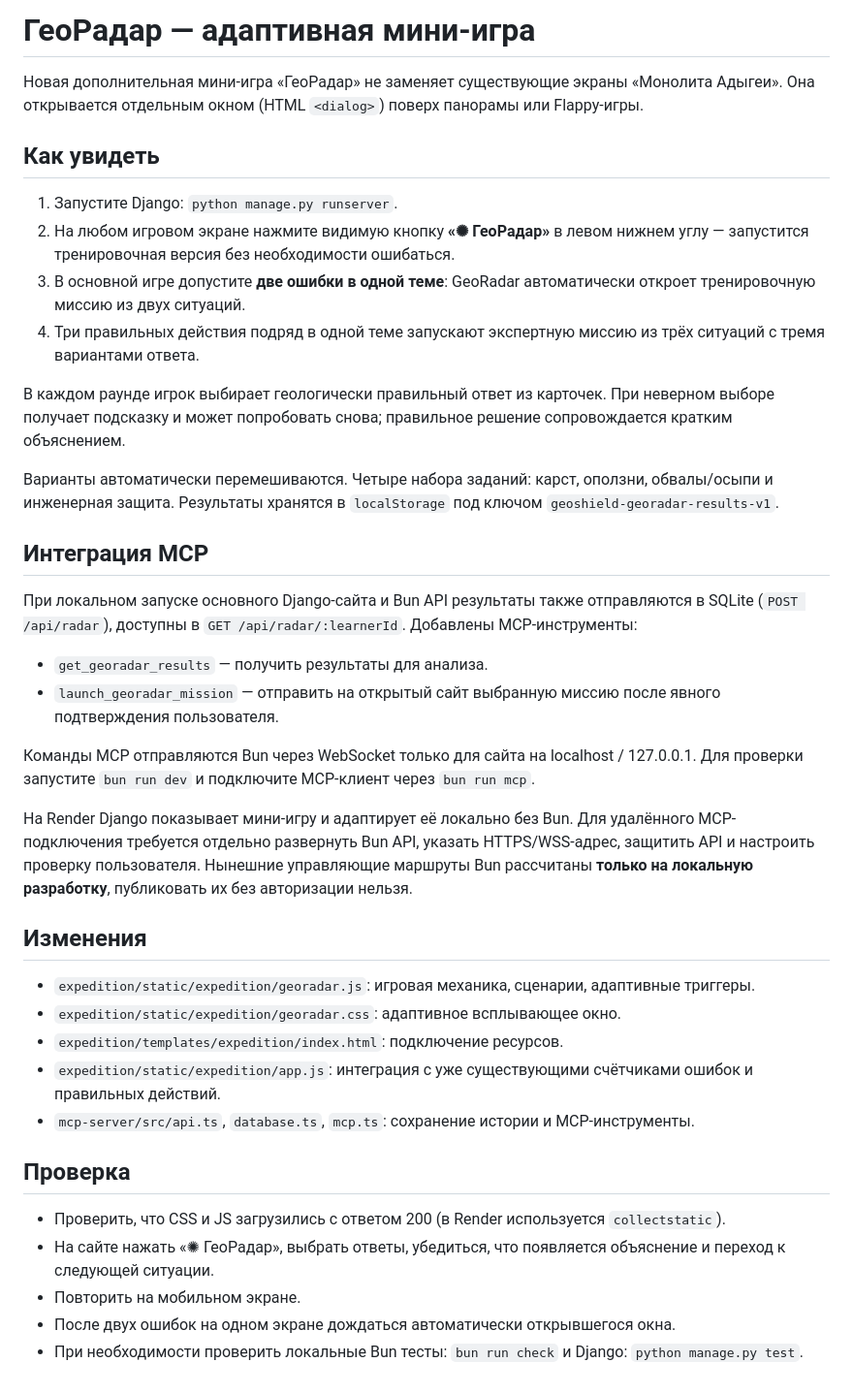
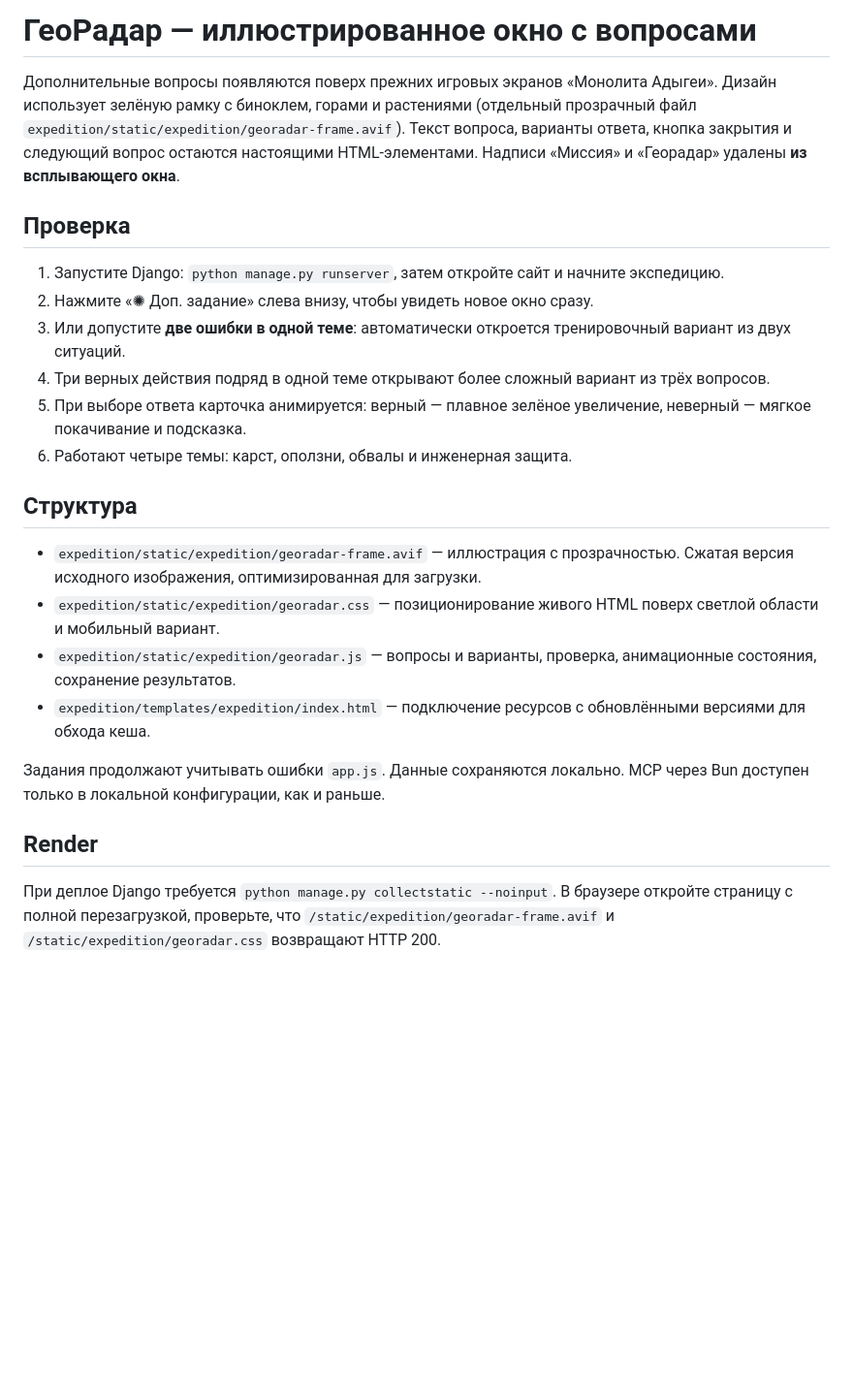
Before and after one commit to Chmonua12/Geology, a Markdown page: docs/GEORADAR.md, the part around the change. Shown at 97% size. GitHub-like rendering; blank space fills up the shorter version.

Commit message:
docs: describe illustrated GeoRadar question popup

```diff
--- a/docs/GEORADAR.md
+++ b/docs/GEORADAR.md
@@ -1,40 +1,25 @@
-# ГеоРадар — адаптивная мини-игра
+# ГеоРадар — иллюстрированное окно с вопросами
 
-Новая дополнительная мини-игра «ГеоРадар» не заменяет существующие экраны «Монолита Адыгеи». Она открывается отдельным окном (HTML `<dialog>`) поверх панорамы или Flappy-игры.
-
-## Как увидеть
-
-1. Запустите Django: `python manage.py runserver`.
-2. На любом игровом экране нажмите видимую кнопку **«✺ ГеоРадар»** в левом нижнем углу — запустится тренировочная версия без необходимости ошибаться.
-3. В основной игре допустите **две ошибки в одной теме**: GeoRadar автоматически откроет тренировочную миссию из двух ситуаций.
-4. Три правильных действия подряд в одной теме запускают экспертную миссию из трёх ситуаций с тремя вариантами ответа.
-
-В каждом раунде игрок выбирает геологически правильный ответ из карточек. При неверном выборе получает подсказку и может попробовать снова; правильное решение сопровождается кратким объяснением.
-
-Варианты автоматически перемешиваются. Четыре набора заданий: карст, оползни, обвалы/осыпи и инженерная защита. Результаты хранятся в `localStorage` под ключом `geoshield-georadar-results-v1`.
-
-## Интеграция MCP
-
-При локальном запуске основного Django-сайта и Bun API результаты также отправляются в SQLite (`POST /api/radar`), доступны в `GET /api/radar/:learnerId`. Добавлены MCP-инструменты:
-- `get_georadar_results` — получить результаты для анализа.
-- `launch_georadar_mission` — отправить на открытый сайт выбранную миссию после явного подтверждения пользователя.
-
-Команды MCP отправляются Bun через WebSocket только для сайта на localhost / 127.0.0.1. Для проверки запустите `bun run dev` и подключите MCP-клиент через `bun run mcp`.
-
-На Render Django показывает мини-игру и адаптирует её локально без Bun. Для удалённого MCP-подключения требуется отдельно развернуть Bun API, указать HTTPS/WSS-адрес, защитить API и настроить проверку пользователя. Нынешние управляющие маршруты Bun рассчитаны **только на локальную разработку**, публиковать их без авторизации нельзя.
-
-## Изменения
-
-- `expedition/static/expedition/georadar.js`: игровая механика, сценарии, адаптивные триггеры.
-- `expedition/static/expedition/georadar.css`: адаптивное всплывающее окно.
-- `expedition/templates/expedition/index.html`: подключение ресурсов.
-- `expedition/static/expedition/app.js`: интеграция с уже существующими счётчиками ошибок и правильных действий.
-- `mcp-server/src/api.ts`, `database.ts`, `mcp.ts`: сохранение истории и MCP-инструменты.
+Дополнительные вопросы появляются поверх прежних игровых экранов «Монолита Адыгеи». Дизайн использует зелёную рамку с биноклем, горами и растениями (отдельный прозрачный файл `expedition/static/expedition/georadar-frame.avif`). Текст вопроса, варианты ответа, кнопка закрытия и следующий вопрос остаются настоящими HTML-элементами. Надписи «Миссия» и «Георадар» удалены **из всплывающего окна**.
 
 ## Проверка
 
-- Проверить, что CSS и JS загрузились с ответом 200 (в Render используется `collectstatic`).
-- На сайте нажать «✺ ГеоРадар», выбрать ответы, убедиться, что появляется объяснение и переход к следующей ситуации.
-- Повторить на мобильном экране.
-- После двух ошибок на одном экране дождаться автоматически открывшегося окна.
-- При необходимости проверить локальные Bun тесты: `bun run check` и Django: `python manage.py test`.
+1. Запустите Django: `python manage.py runserver`, затем откройте сайт и начните экспедицию.
+2. Нажмите «✺ Доп. задание» слева внизу, чтобы увидеть новое окно сразу.
+3. Или допустите **две ошибки в одной теме**: автоматически откроется тренировочный вариант из двух ситуаций.
+4. Три верных действия подряд в одной теме открывают более сложный вариант из трёх вопросов.
+5. При выборе ответа карточка анимируется: верный — плавное зелёное увеличение, неверный — мягкое покачивание и подсказка.
+6. Работают четыре темы: карст, оползни, обвалы и инженерная защита.
+
+## Структура
+
+- `expedition/static/expedition/georadar-frame.avif` — иллюстрация с прозрачностью. Сжатая версия исходного изображения, оптимизированная для загрузки.
+- `expedition/static/expedition/georadar.css` — позиционирование живого HTML поверх светлой области и мобильный вариант.
+- `expedition/static/expedition/georadar.js` — вопросы и варианты, проверка, анимационные состояния, сохранение результатов.
+- `expedition/templates/expedition/index.html` — подключение ресурсов с обновлёнными версиями для обхода кеша.
+
+Задания продолжают учитывать ошибки `app.js`. Данные сохраняются локально. MCP через Bun доступен только в локальной конфигурации, как и раньше.
+
+## Render
+
+При деплое Django требуется `python manage.py collectstatic --noinput`. В браузере откройте страницу с полной перезагрузкой, проверьте, что `/static/expedition/georadar-frame.avif` и `/static/expedition/georadar.css` возвращают HTTP 200.
```
